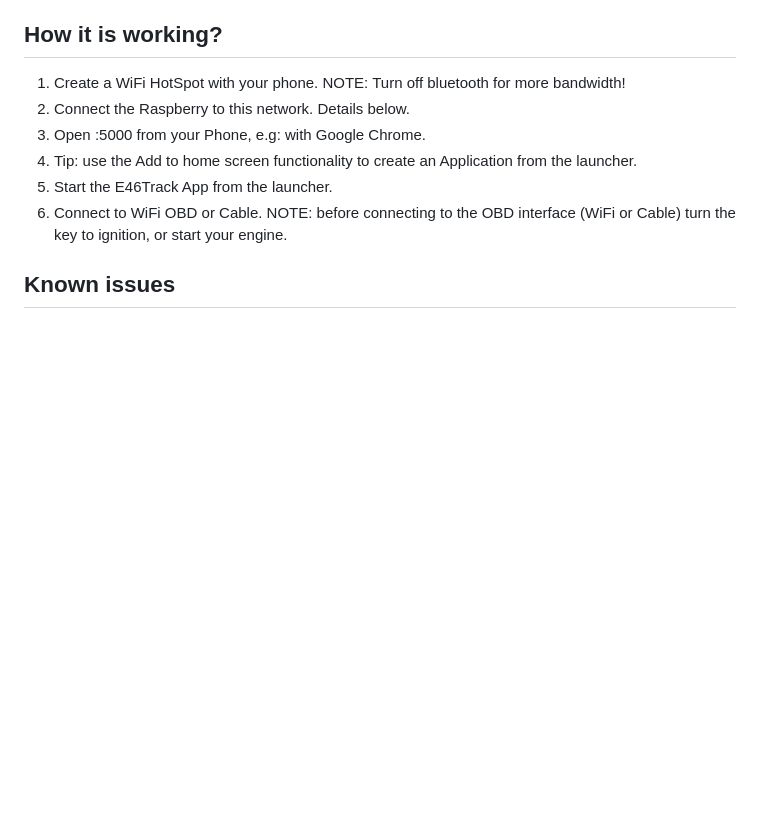
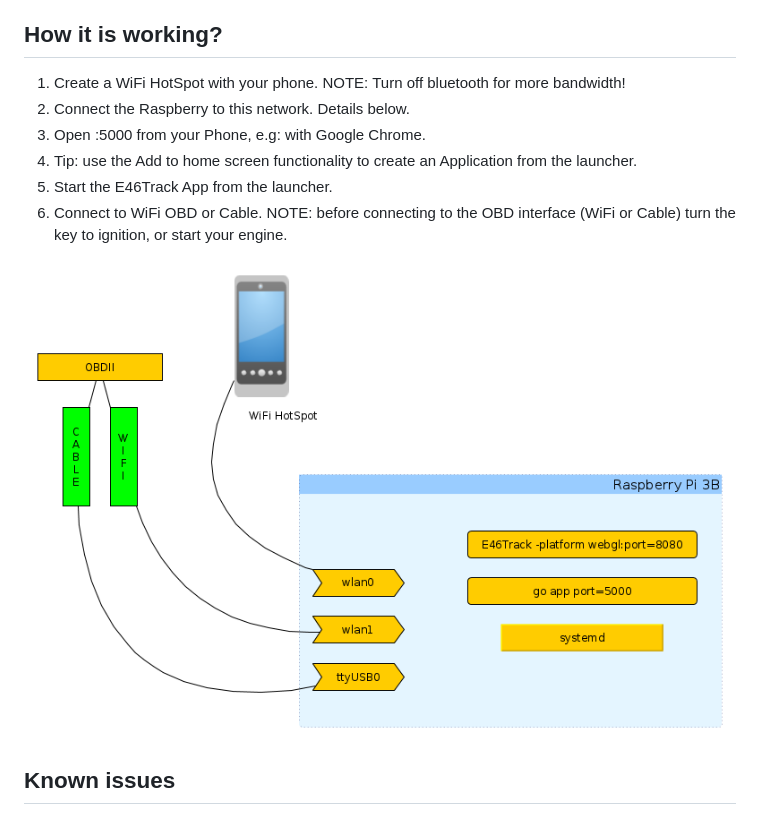
Before and after one commit to tomicooler/E46Track, a Markdown page: raspberry/README.md, the part around the change. Drawn GitHub-style; pictures changed too: doc/raspberry_arch.png (added); blank space fills up the shorter version.

Commit message:
raspberry: added architecture diagram.

```diff
--- a/raspberry/README.md
+++ b/raspberry/README.md
@@ -17,6 +17,8 @@ Most importantly, if you can't find a WiFi OBD K+DCAN adapter, then you can use
 4. Tip: use the Add to home screen functionality to create an Application from the launcher.
 5. Start the E46Track App from the launcher.
 6. Connect to WiFi OBD or Cable. NOTE: before connecting to the OBD interface (WiFi or Cable) turn the key to ignition, or start your engine.
+
+![alt text](../doc/raspberry_arch.png?raw=true "Raspberry Architecture")
 
 ## Known issues
 
```
Also changed, not shown: 1 other file.
